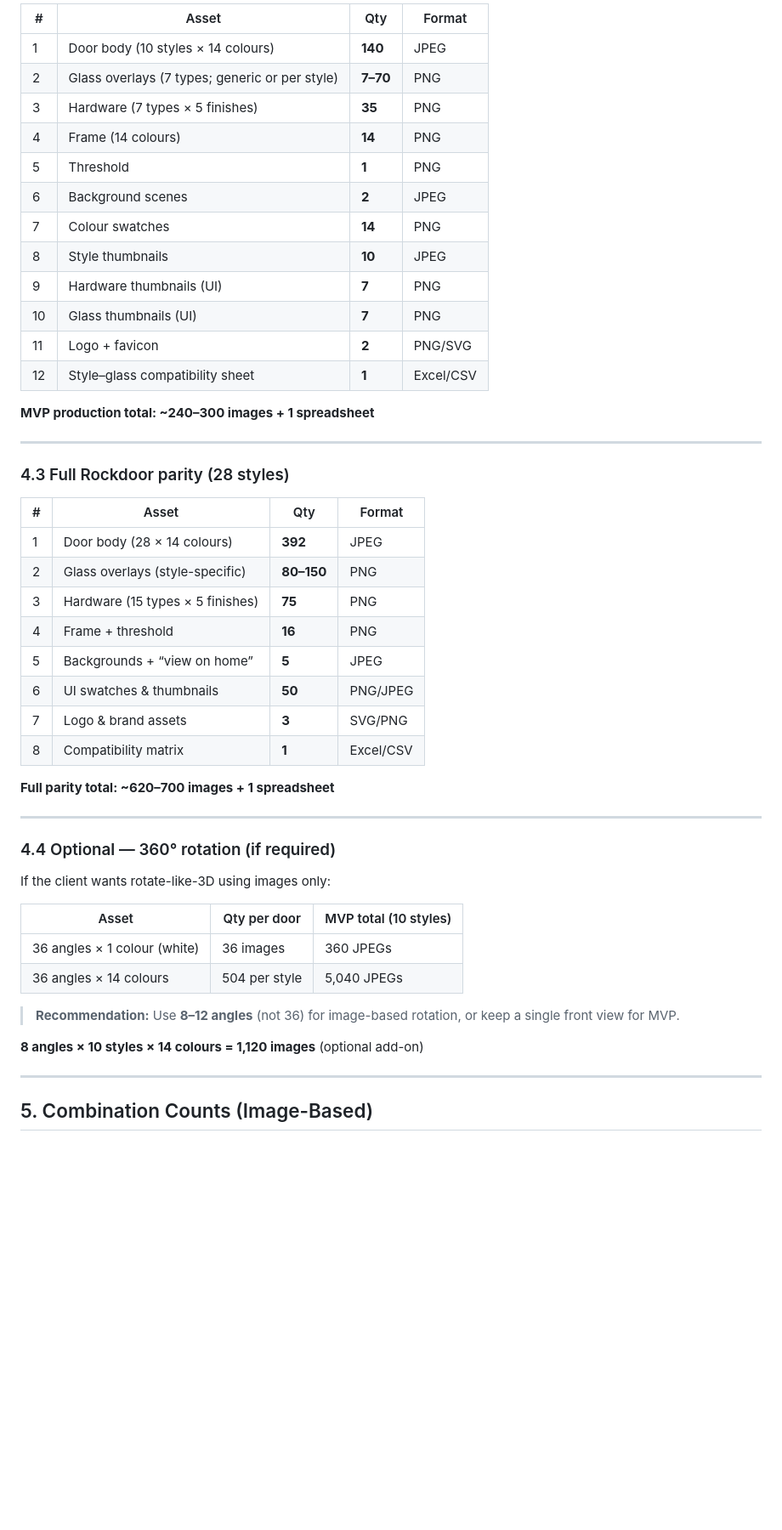
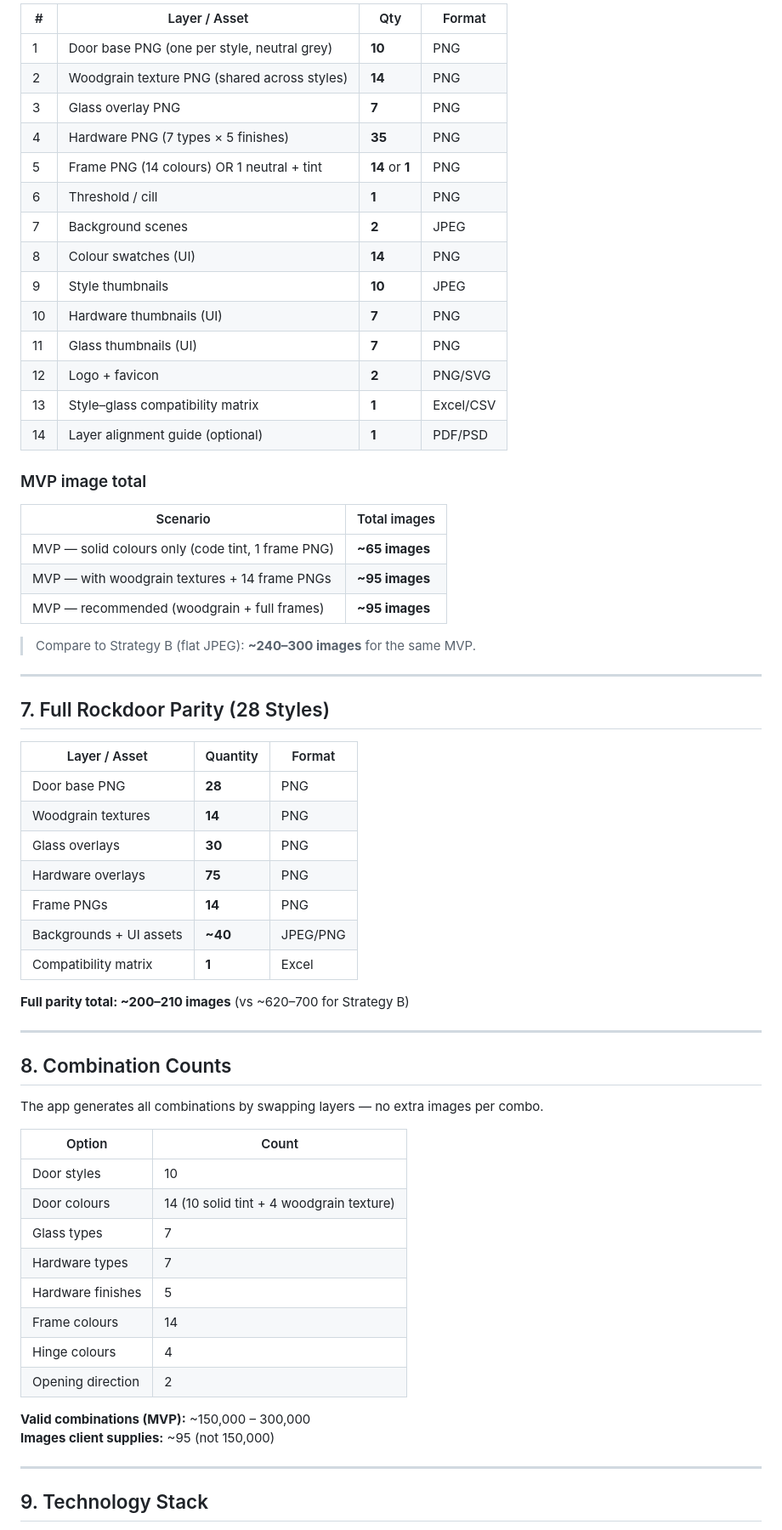
Before and after one commit to Rackesh-Kumaran-vajra/js-practice, a Markdown page: 09-image-based-approach.md, the part around one of its changes. Shown at 85% size. GitHub-like rendering; blank space fills up the shorter version.

```diff
--- a/09-image-based-approach.md
+++ b/09-image-based-approach.md
@@ -151,54 +121,68 @@ Use **3 door styles** and **5 colours** to validate before full production.
 
-| # | Asset | Qty | Format |
-|---|-------|-----|--------|
-| 1 | Door body (10 styles × 14 colours) | **140** | JPEG |
-| 2 | Glass overlays (7 types; generic or per style) | **7–70** | PNG |
-| 3 | Hardware (7 types × 5 finishes) | **35** | PNG |
-| 4 | Frame (14 colours) | **14** | PNG |
-| 5 | Threshold | **1** | PNG |
-| 6 | Background scenes | **2** | JPEG |
-| 7 | Colour swatches | **14** | PNG |
-| 8 | Style thumbnails | **10** | JPEG |
-| 9 | Hardware thumbnails (UI) | **7** | PNG |
-| 10 | Glass thumbnails (UI) | **7** | PNG |
-| 11 | Logo + favicon | **2** | PNG/SVG |
-| 12 | Style–glass compatibility sheet | **1** | Excel/CSV |
+| # | Layer / Asset | Qty | Format |
+|---|---------------|-----|--------|
+| 1 | Door base PNG (one per style, neutral grey) | **10** | PNG |
+| 2 | Woodgrain texture PNG (shared across styles) | **14** | PNG |
+| 3 | Glass overlay PNG | **7** | PNG |
+| 4 | Hardware PNG (7 types × 5 finishes) | **35** | PNG |
+| 5 | Frame PNG (14 colours) OR 1 neutral + tint | **14** or **1** | PNG |
+| 6 | Threshold / cill | **1** | PNG |
+| 7 | Background scenes | **2** | JPEG |
+| 8 | Colour swatches (UI) | **14** | PNG |
+| 9 | Style thumbnails | **10** | JPEG |
+| 10 | Hardware thumbnails (UI) | **7** | PNG |
+| 11 | Glass thumbnails (UI) | **7** | PNG |
+| 12 | Logo + favicon | **2** | PNG/SVG |
+| 13 | Style–glass compatibility matrix | **1** | Excel/CSV |
+| 14 | Layer alignment guide (optional) | **1** | PDF/PSD |
 
-**MVP production total: ~240–300 images + 1 spreadsheet**
+### MVP image total
+
+| Scenario | Total images |
+|----------|--------------|
+| MVP — solid colours only (code tint, 1 frame PNG) | **~65 images** |
+| MVP — with woodgrain textures + 14 frame PNGs | **~95 images** |
+| MVP — recommended (woodgrain + full frames) | **~95 images** |
+
+> Compare to Strategy B (flat JPEG): **~240–300 images** for the same MVP.
 
 ---
 
-### 4.3 Full Rockdoor parity (28 styles)
+## 7. Full Rockdoor Parity (28 Styles)
 
-| # | Asset | Qty | Format |
-|---|-------|-----|--------|
-| 1 | Door body (28 × 14 colours) | **392** | JPEG |
-| 2 | Glass overlays (style-specific) | **80–150** | PNG |
-| 3 | Hardware (15 types × 5 finishes) | **75** | PNG |
-| 4 | Frame + threshold | **16** | PNG |
-| 5 | Backgrounds + “view on home” | **5** | JPEG |
-| 6 | UI swatches & thumbnails | **50** | PNG/JPEG |
-| 7 | Logo & brand assets | **3** | SVG/PNG |
-| 8 | Compatibility matrix | **1** | Excel/CSV |
+| Layer / Asset | Quantity | Format |
+|---------------|----------|--------|
+| Door base PNG | **28** | PNG |
+| Woodgrain textures | **14** | PNG |
+| Glass overlays | **30** | PNG |
+| Hardware overlays | **75** | PNG |
+| Frame PNGs | **14** | PNG |
+| Backgrounds + UI assets | **~40** | JPEG/PNG |
+| Compatibility matrix | **1** | Excel |
 
-**Full parity total: ~620–700 images + 1 spreadsheet**
+**Full parity total: ~200–210 images** (vs ~620–700 for Strategy B)
 
 ---
 
-### 4.4 Optional — 360° rotation (if required)
+## 8. Combination Counts
 
-If the client wants rotate-like-3D using images only:
+The app generates all combinations by swapping layers — no extra images per combo.
 
-| Asset | Qty per door | MVP total (10 styles) |
-|-------|--------------|------------------------|
-| 36 angles × 1 colour (white) | 36 images | 360 JPEGs |
-| 36 angles × 14 colours | 504 per style | 5,040 JPEGs |
+| Option | Count |
+|--------|-------|
+| Door styles | 10 |
+| Door colours | 14 (10 solid tint + 4 woodgrain texture) |
+| Glass types | 7 |
+| Hardware types | 7 |
+| Hardware finishes | 5 |
+| Frame colours | 14 |
+| Hinge colours | 4 |
+| Opening direction | 2 |
 
-> **Recommendation:** Use **8–12 angles** (not 36) for image-based rotation, or keep a single front view for MVP.
-
-**8 angles × 10 styles × 14 colours = 1,120 images** (optional add-on)
+**Valid combinations (MVP):** ~150,000 – 300,000
+**Images client supplies:** ~95 (not 150,000)
 
 ---
 
-## 5. Combination Counts (Image-Based)
+## 9. Technology Stack
 
```
Also changed, not shown: other parts of 09-image-based-approach.md (+209 -228 lines).
